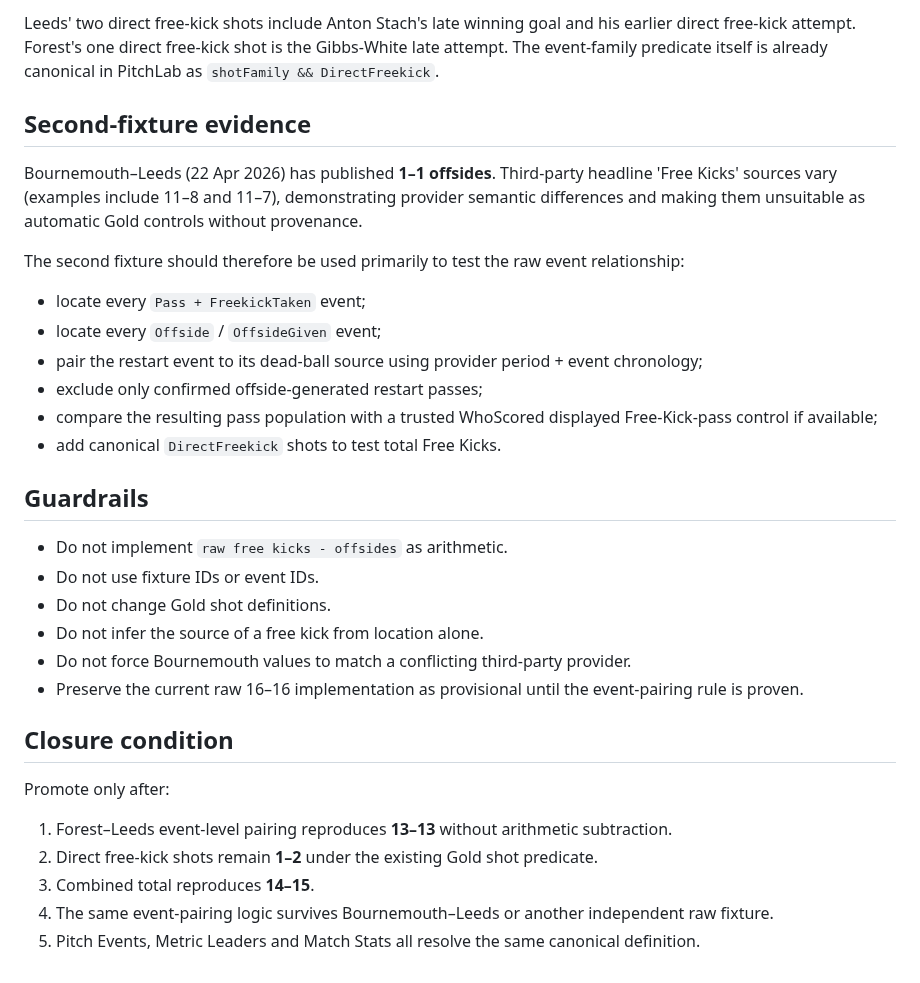
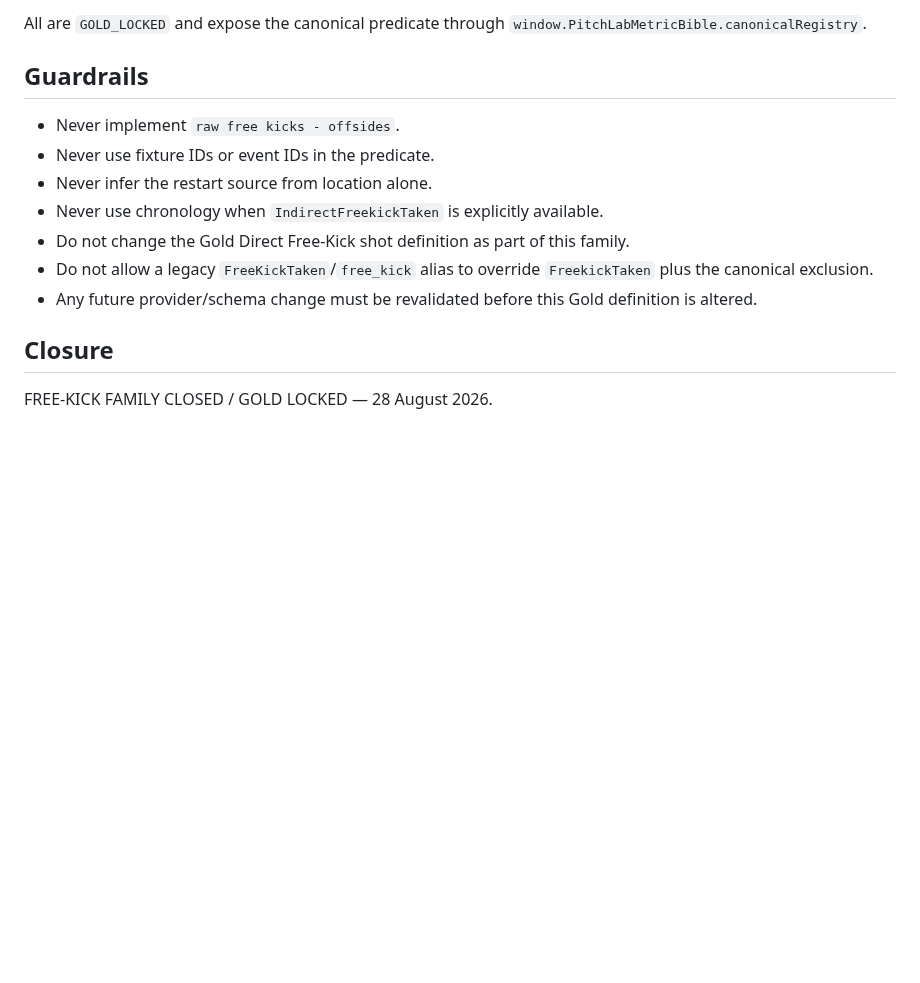
Before and after one commit to lufcdata/PitchLab, a Markdown page: docs/FREE_KICK_FORENSIC_AUDIT_2026-08-28.md, the part around one of its changes. Drawn GitHub-style; blank space fills up the shorter version.

```diff
--- a/docs/FREE_KICK_FORENSIC_AUDIT_2026-08-28.md
+++ b/docs/FREE_KICK_FORENSIC_AUDIT_2026-08-28.md
@@ -65,34 +71,16 @@ Forest–Leeds target if confirmed:
 
-Leeds' two direct free-kick shots include Anton Stach's late winning goal and his earlier direct free-kick attempt. Forest's one direct free-kick shot is the Gibbs-White late attempt. The event-family predicate itself is already canonical in PitchLab as `shotFamily && DirectFreekick`.
-
-## Second-fixture evidence
-
-Bournemouth–Leeds (22 Apr 2026) has published **1–1 offsides**. Third-party headline 'Free Kicks' sources vary (examples include 11–8 and 11–7), demonstrating provider semantic differences and making them unsuitable as automatic Gold controls without provenance.
-
-The second fixture should therefore be used primarily to test the raw event relationship:
-
-- locate every `Pass + FreekickTaken` event;
-- locate every `Offside` / `OffsideGiven` event;
-- pair the restart event to its dead-ball source using provider period + event chronology;
-- exclude only confirmed offside-generated restart passes;
-- compare the resulting pass population with a trusted WhoScored displayed Free-Kick-pass control if available;
-- add canonical `DirectFreekick` shots to test total Free Kicks.
+All are `GOLD_LOCKED` and expose the canonical predicate through `window.PitchLabMetricBible.canonicalRegistry`.
 
 ## Guardrails
 
-- Do not implement `raw free kicks - offsides` as arithmetic.
-- Do not use fixture IDs or event IDs.
-- Do not change Gold shot definitions.
-- Do not infer the source of a free kick from location alone.
-- Do not force Bournemouth values to match a conflicting third-party provider.
-- Preserve the current raw 16–16 implementation as provisional until the event-pairing rule is proven.
+- Never implement `raw free kicks - offsides`.
+- Never use fixture IDs or event IDs in the predicate.
+- Never infer the restart source from location alone.
+- Never use chronology when `IndirectFreekickTaken` is explicitly available.
+- Do not change the Gold Direct Free-Kick shot definition as part of this family.
+- Do not allow a legacy `FreeKickTaken`/`free_kick` alias to override `FreekickTaken` plus the canonical exclusion.
+- Any future provider/schema change must be revalidated before this Gold definition is altered.
 
-## Closure condition
+## Closure
 
-Promote only after:
-
-1. Forest–Leeds event-level pairing reproduces **13–13** without arithmetic subtraction.
-2. Direct free-kick shots remain **1–2** under the existing Gold shot predicate.
-3. Combined total reproduces **14–15**.
-4. The same event-pairing logic survives Bournemouth–Leeds or another independent raw fixture.
-5. Pitch Events, Metric Leaders and Match Stats all resolve the same canonical definition.
+FREE-KICK FAMILY CLOSED / GOLD LOCKED — 28 August 2026.
```
Also changed, not shown: other parts of docs/FREE_KICK_FORENSIC_AUDIT_2026-08-28.md (+40 -34 lines).
